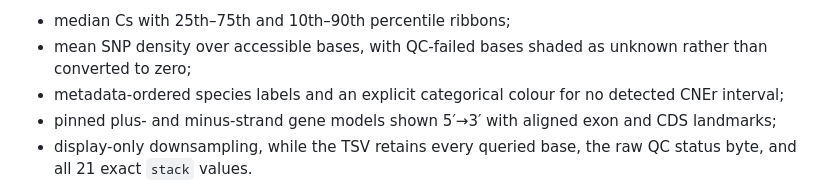
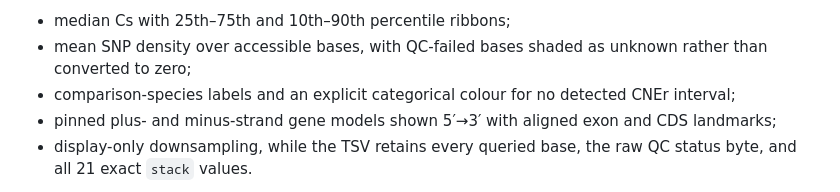
Before and after one commit to Tycour/AgamCs, a Markdown page: docs/browser-hdf5-feasibility.md, the part around the change. Drawn GitHub-style.

```diff
--- a/docs/browser-hdf5-feasibility.md
+++ b/docs/browser-hdf5-feasibility.md
@@ -117,7 +117,7 @@ The live figures preserve the current plotting semantics:
 - median Cs with 25th–75th and 10th–90th percentile ribbons;
 - mean SNP density over accessible bases, with QC-failed bases shaded as
   unknown rather than converted to zero;
-- metadata-ordered species labels and an explicit categorical colour for no
+- comparison-species labels and an explicit categorical colour for no
   detected CNEr interval;
 - pinned plus- and minus-strand gene models shown 5′→3′ with aligned exon and
   CDS landmarks;
```
Also changed, not shown: README.md (+25 -38 lines), results/AGAP006241/AGAP006241/AGAP006241_cs_snp_summary.png, results/AGAP006241/AGAP006241/AGAP006241_heatmap.png, 10 other files.
